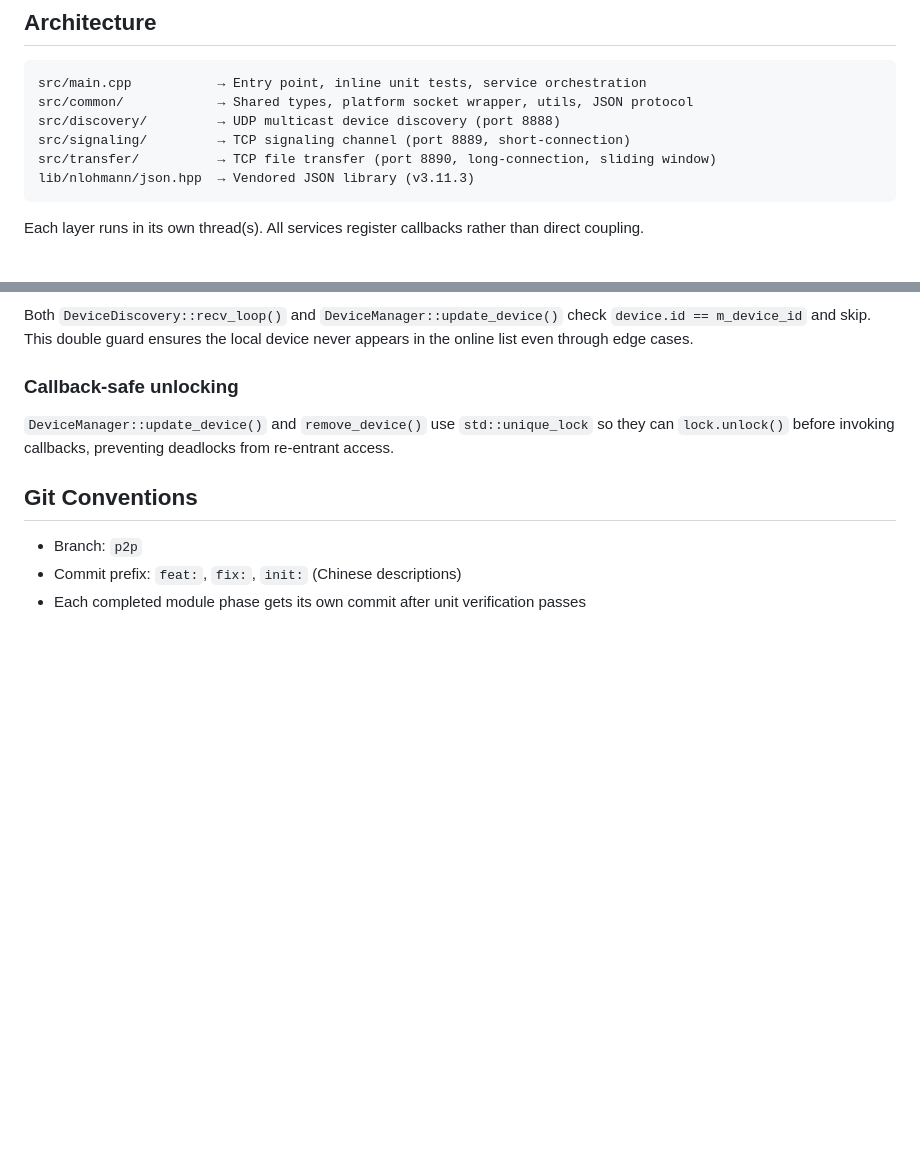
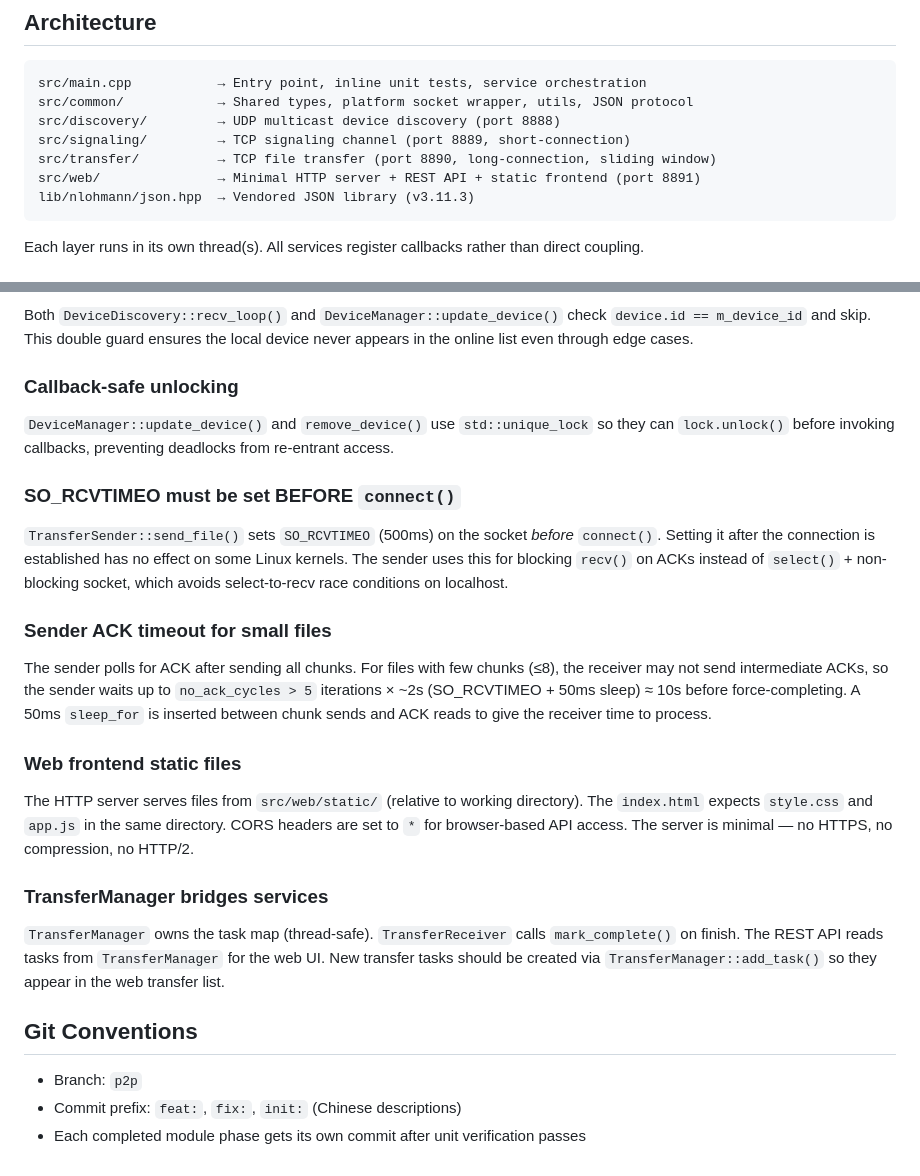
Before and after one commit to GgbNnD/net, a Markdown page: AGENTS.md, 2 parts joined by grey strips. Rendered like a GitHub page; blank space fills up the shorter version.

Commit message:
docs: 更新AGENTS.md — 添加HTTP服务器、TransferManager、ACK超时等关键实现细节

````diff
--- a/AGENTS.md
+++ b/AGENTS.md
@@ -21,6 +21,7 @@ src/common/            → Shared types, platform socket wrapper, utils, JSON pr
 src/discovery/         → UDP multicast device discovery (port 8888)
 src/signaling/         → TCP signaling channel (port 8889, short-connection)
 src/transfer/          → TCP file transfer (port 8890, long-connection, sliding window)
+src/web/               → Minimal HTTP server + REST API + static frontend (port 8891)
 lib/nlohmann/json.hpp  → Vendored JSON library (v3.11.3)
 ```
 
@@ -91,6 +92,18 @@ Both `DeviceDiscovery::recv_loop()` and `DeviceManager::update_device()` check `
 ### Callback-safe unlocking
 `DeviceManager::update_device()` and `remove_device()` use `std::unique_lock` so they can `lock.unlock()` before invoking callbacks, preventing deadlocks from re-entrant access.
 
+### SO_RCVTIMEO must be set BEFORE `connect()`
+`TransferSender::send_file()` sets `SO_RCVTIMEO` (500ms) on the socket *before* `connect()`. Setting it after the connection is established has no effect on some Linux kernels. The sender uses this for blocking `recv()` on ACKs instead of `select()` + non-blocking socket, which avoids select-to-recv race conditions on localhost.
+
+### Sender ACK timeout for small files
+The sender polls for ACK after sending all chunks. For files with few chunks (≤8), the receiver may not send intermediate ACKs, so the sender waits up to `no_ack_cycles > 5` iterations × ~2s (SO_RCVTIMEO + 50ms sleep) ≈ 10s before force-completing. A 50ms `sleep_for` is inserted between chunk sends and ACK reads to give the receiver time to process.
+
+### Web frontend static files
+The HTTP server serves files from `src/web/static/` (relative to working directory). The `index.html` expects `style.css` and `app.js` in the same directory. CORS headers are set to `*` for browser-based API access. The server is minimal — no HTTPS, no compression, no HTTP/2.
+
+### TransferManager bridges services
+`TransferManager` owns the task map (thread-safe). `TransferReceiver` calls `mark_complete()` on finish. The REST API reads tasks from `TransferManager` for the web UI. New transfer tasks should be created via `TransferManager::add_task()` so they appear in the web transfer list.
+
 ## Git Conventions
 - Branch: `p2p`
 - Commit prefix: `feat:`, `fix:`, `init:` (Chinese descriptions)
````
